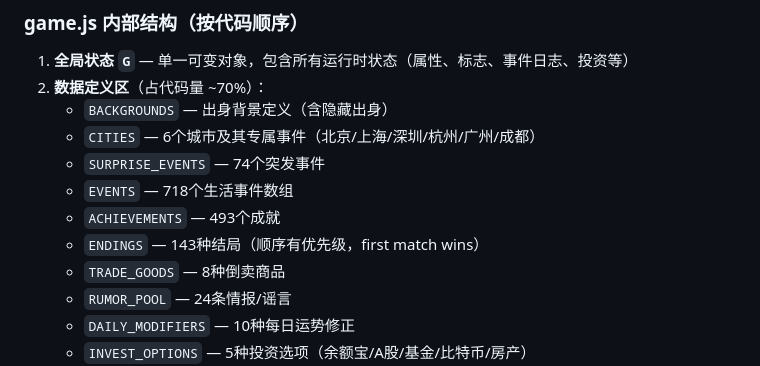
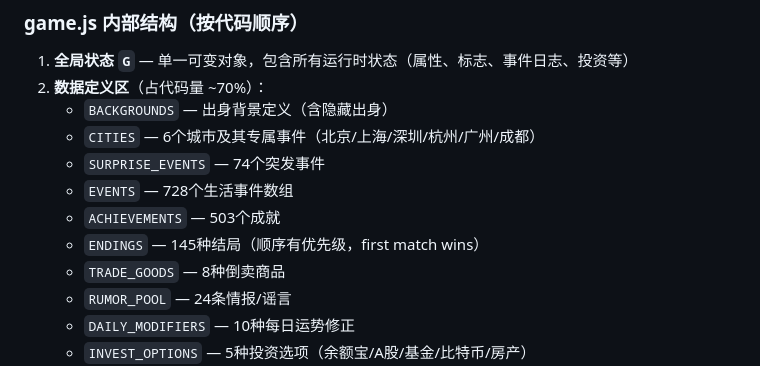
Before and after one commit to huywang/city-drifters, a Markdown page: CLAUDE.md, the part around the change. Drawn GitHub-style.

Commit message:
docs: 更新统计数据至v12.9

```diff
--- a/CLAUDE.md
+++ b/CLAUDE.md
@@ -36,9 +36,9 @@ npx serve .
    - `BACKGROUNDS` — 出身背景定义（含隐藏出身）
    - `CITIES` — 6个城市及其专属事件（北京/上海/深圳/杭州/广州/成都）
    - `SURPRISE_EVENTS` — 74个突发事件
-   - `EVENTS` — 718个生活事件数组
-   - `ACHIEVEMENTS` — 493个成就
-   - `ENDINGS` — 143种结局（顺序有优先级，first match wins）
+   - `EVENTS` — 728个生活事件数组
+   - `ACHIEVEMENTS` — 503个成就
+   - `ENDINGS` — 145种结局（顺序有优先级，first match wins）
    - `TRADE_GOODS` — 8种倒卖商品
    - `RUMOR_POOL` — 24条情报/谣言
    - `DAILY_MODIFIERS` — 10种每日运势修正
```
